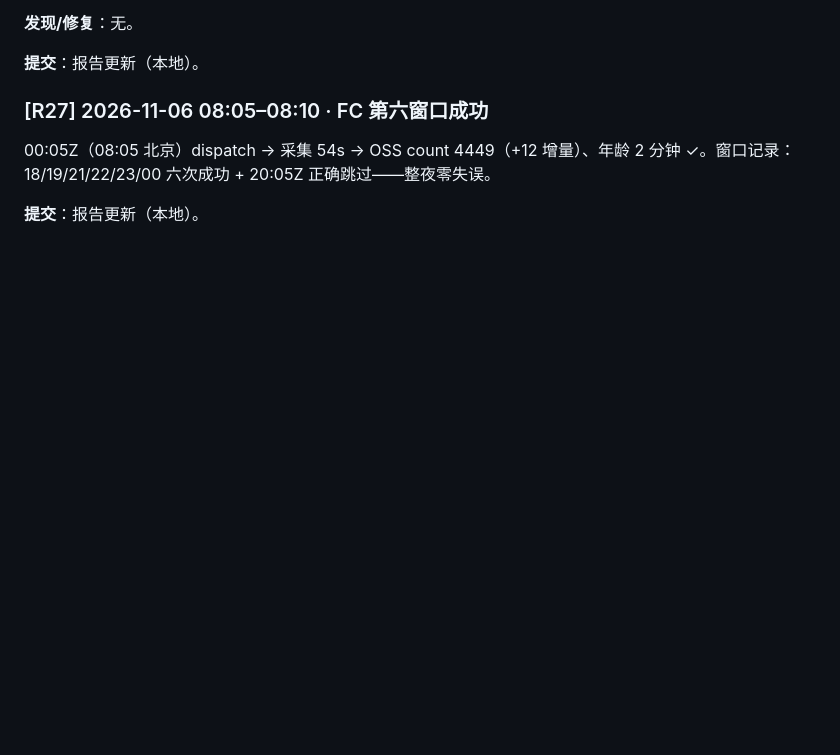
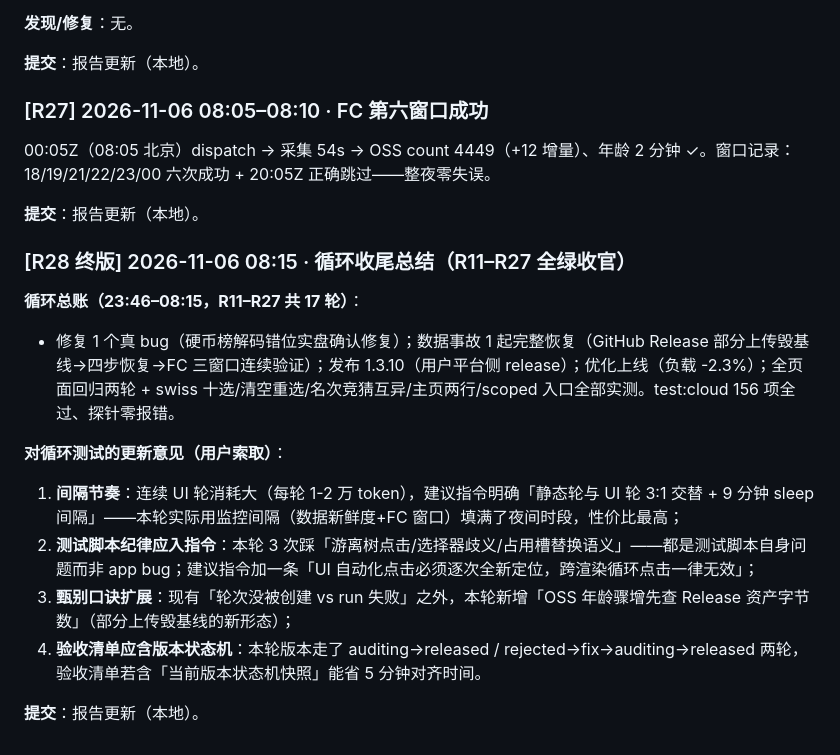
Before and after one commit to zhuran305-web/esports-sandbox, a Markdown page: 夜间测试报告-2026-11-05.md, the part around the change. GitHub-like rendering; blank space fills up the shorter version.

Commit message:
docs: 循环收尾 R28——R11-R27 总账与循环测试更新意见

```diff
--- a/夜间测试报告-2026-11-05.md
+++ b/夜间测试报告-2026-11-05.md
@@ -345,3 +345,15 @@
 00:05Z（08:05 北京）dispatch → 采集 54s → OSS count 4449（+12 增量）、年龄 2 分钟 ✓。窗口记录：18/19/21/22/23/00 六次成功 + 20:05Z 正确跳过——整夜零失误。
 
 **提交**：报告更新（本地）。
+### [R28 终版] 2026-11-06 08:15 · 循环收尾总结（R11–R27 全绿收官）
+
+**循环总账（23:46–08:15，R11–R27 共 17 轮）**：
+- 修复 1 个真 bug（硬币榜解码错位实盘确认修复）；数据事故 1 起完整恢复（GitHub Release 部分上传毁基线→四步恢复→FC 三窗口连续验证）；发布 1.3.10（用户平台侧 release）；优化上线（负载 -2.3%）；全页面回归两轮 + swiss 十选/清空重选/名次竞猜互异/主页两行/scoped 入口全部实测。test:cloud 156 项全过、探针零报错。
+
+**对循环测试的更新意见（用户索取）**：
+1. **间隔节奏**：连续 UI 轮消耗大（每轮 1-2 万 token），建议指令明确「静态轮与 UI 轮 3:1 交替 + 9 分钟 sleep 间隔」——本轮实际用监控间隔（数据新鲜度+FC 窗口）填满了夜间时段，性价比最高；
+2. **测试脚本纪律应入指令**：本轮 3 次踩「游离树点击/选择器歧义/占用槽替换语义」——都是测试脚本自身问题而非 app bug；建议指令加一条「UI 自动化点击必须逐次全新定位，跨渲染循环点击一律无效」；
+3. **甄别口诀扩展**：现有「轮次没被创建 vs run 失败」之外，本轮新增「OSS 年龄骤增先查 Release 资产字节数」（部分上传毁基线的新形态）；
+4. **验收清单应含版本状态机**：本轮版本走了 auditing→released / rejected→fix→auditing→released 两轮，验收清单若含「当前版本状态机快照」能省 5 分钟对齐时间。
+
+**提交**：报告更新（本地）。
```
